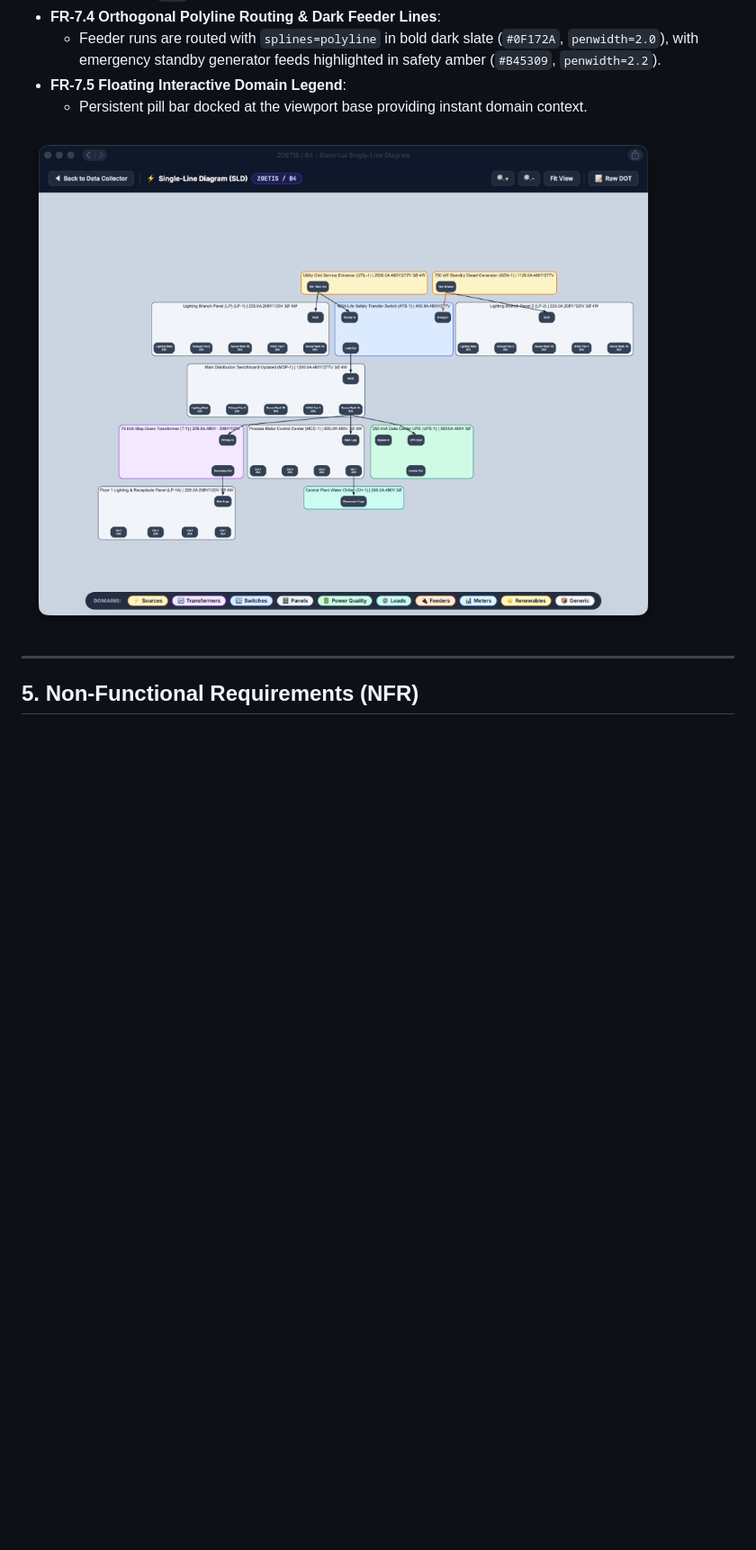
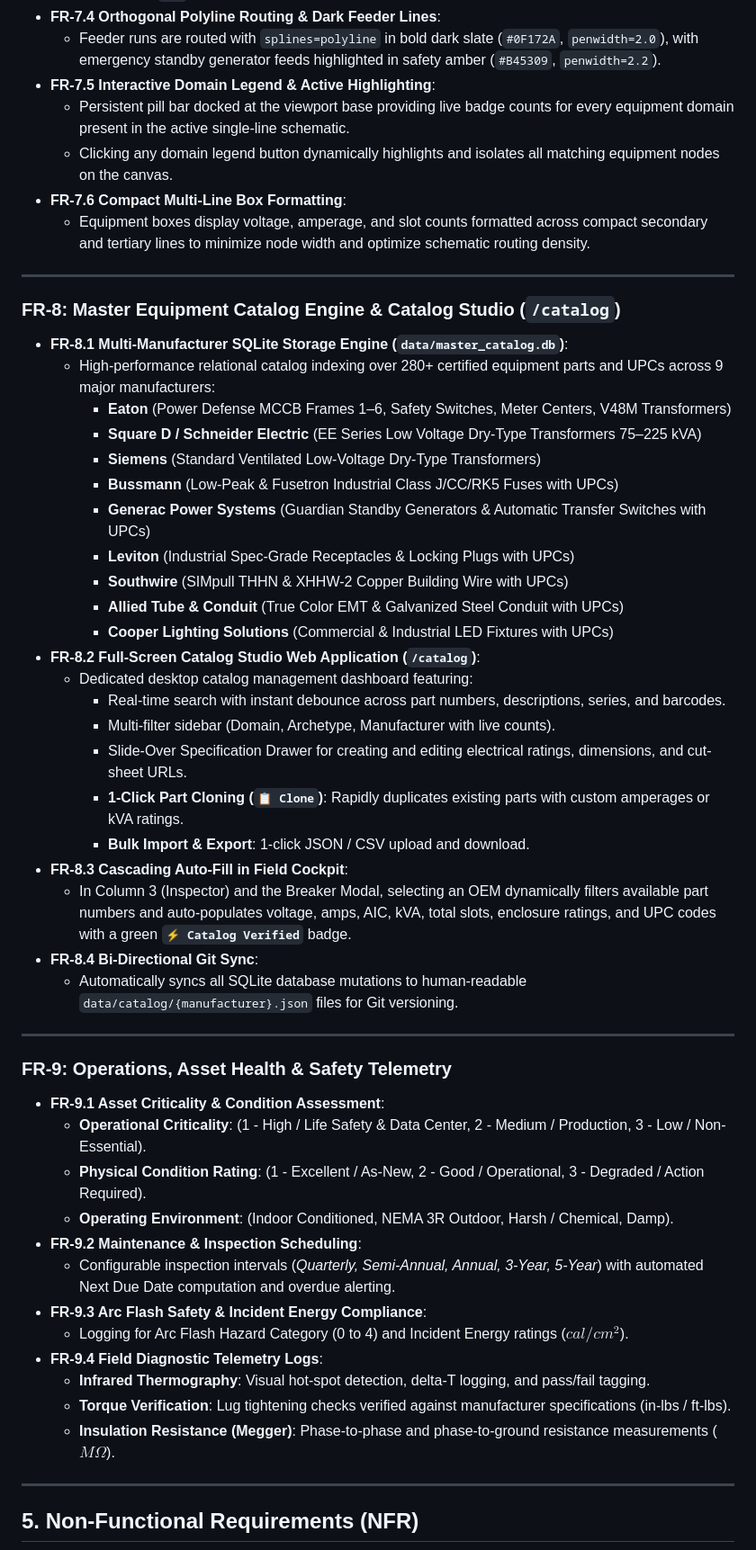
Before and after one commit to mcornelio-gm/jemby-building-aware, a Markdown page: JAMES_Development/docs/PRD_JEMBY_JAMES_DIGITAL_TWIN.md, the part around one of its changes. Shown at 90% size. Rendered like a GitHub page; blank space fills up the shorter version.

Commit message:
docs: update PRD to v1.1.0 reflecting Master Catalog Studio, SQLite engine, and Operations telemetry

```diff
--- a/JAMES_Development/docs/PRD_JEMBY_JAMES_DIGITAL_TWIN.md
+++ b/JAMES_Development/docs/PRD_JEMBY_JAMES_DIGITAL_TWIN.md
@@ -226,10 +229,53 @@ flowchart TD
     * **Line 3**: `50A` *(Breaker Trip Rating)*
 * **FR-7.4 Orthogonal Polyline Routing & Dark Feeder Lines**:
   * Feeder runs are routed with `splines=polyline` in bold dark slate (`#0F172A`, `penwidth=2.0`), with emergency standby generator feeds highlighted in safety amber (`#B45309`, `penwidth=2.2`).
-* **FR-7.5 Floating Interactive Domain Legend**:
-  * Persistent pill bar docked at the viewport base providing instant domain context.
+* **FR-7.5 Interactive Domain Legend & Active Highlighting**:
+  * Persistent pill bar docked at the viewport base providing live badge counts for every equipment domain present in the active single-line schematic.
+  * Clicking any domain legend button dynamically highlights and isolates all matching equipment nodes on the canvas.
+* **FR-7.6 Compact Multi-Line Box Formatting**:
+  * Equipment boxes display voltage, amperage, and slot counts formatted across compact secondary and tertiary lines to minimize node width and optimize schematic routing density.
 
-![Single-Line Diagram Silver Drafting Canvas](assets/sld_silver_theme_screenshot.png)
+---
+
+### FR-8: Master Equipment Catalog Engine & Catalog Studio (`/catalog`)
+* **FR-8.1 Multi-Manufacturer SQLite Storage Engine (`data/master_catalog.db`)**:
+  * High-performance relational catalog indexing over 280+ certified equipment parts and UPCs across 9 major manufacturers:
+    * **Eaton** (Power Defense MCCB Frames 1–6, Safety Switches, Meter Centers, V48M Transformers)
+    * **Square D / Schneider Electric** (EE Series Low Voltage Dry-Type Transformers 75–225 kVA)
+    * **Siemens** (Standard Ventilated Low-Voltage Dry-Type Transformers)
+    * **Bussmann** (Low-Peak & Fusetron Industrial Class J/CC/RK5 Fuses with UPCs)
+    * **Generac Power Systems** (Guardian Standby Generators & Automatic Transfer Switches with UPCs)
+    * **Leviton** (Industrial Spec-Grade Receptacles & Locking Plugs with UPCs)
+    * **Southwire** (SIMpull THHN & XHHW-2 Copper Building Wire with UPCs)
+    * **Allied Tube & Conduit** (True Color EMT & Galvanized Steel Conduit with UPCs)
+    * **Cooper Lighting Solutions** (Commercial & Industrial LED Fixtures with UPCs)
+* **FR-8.2 Full-Screen Catalog Studio Web Application (`/catalog`)**:
+  * Dedicated desktop catalog management dashboard featuring:
+    * Real-time search with instant debounce across part numbers, descriptions, series, and barcodes.
+    * Multi-filter sidebar (Domain, Archetype, Manufacturer with live counts).
+    * Slide-Over Specification Drawer for creating and editing electrical ratings, dimensions, and cut-sheet URLs.
+    * **1-Click Part Cloning (`📋 Clone`)**: Rapidly duplicates existing parts with custom amperages or kVA ratings.
+    * **Bulk Import & Export**: 1-click JSON / CSV upload and download.
+* **FR-8.3 Cascading Auto-Fill in Field Cockpit**:
+  * In Column 3 (Inspector) and the Breaker Modal, selecting an OEM dynamically filters available part numbers and auto-populates voltage, amps, AIC, kVA, total slots, enclosure ratings, and UPC codes with a green **`⚡ Catalog Verified`** badge.
+* **FR-8.4 Bi-Directional Git Sync**:
+  * Automatically syncs all SQLite database mutations to human-readable `data/catalog/{manufacturer}.json` files for Git versioning.
+
+---
+
+### FR-9: Operations, Asset Health & Safety Telemetry
+* **FR-9.1 Asset Criticality & Condition Assessment**:
+  * **Operational Criticality**: (1 - High / Life Safety & Data Center, 2 - Medium / Production, 3 - Low / Non-Essential).
+  * **Physical Condition Rating**: (1 - Excellent / As-New, 2 - Good / Operational, 3 - Degraded / Action Required).
+  * **Operating Environment**: (Indoor Conditioned, NEMA 3R Outdoor, Harsh / Chemical, Damp).
+* **FR-9.2 Maintenance & Inspection Scheduling**:
+  * Configurable inspection intervals (*Quarterly, Semi-Annual, Annual, 3-Year, 5-Year*) with automated Next Due Date computation and overdue alerting.
+* **FR-9.3 Arc Flash Safety & Incident Energy Compliance**:
+  * Logging for Arc Flash Hazard Category (0 to 4) and Incident Energy ratings ($cal/cm^2$).
+* **FR-9.4 Field Diagnostic Telemetry Logs**:
+  * **Infrared Thermography**: Visual hot-spot detection, delta-T logging, and pass/fail tagging.
+  * **Torque Verification**: Lug tightening checks verified against manufacturer specifications (in-lbs / ft-lbs).
+  * **Insulation Resistance (Megger)**: Phase-to-phase and phase-to-ground resistance measurements ($M\Omega$).
 
 ---
 
```
Also changed, not shown: other parts of JAMES_Development/docs/PRD_JEMBY_JAMES_DIGITAL_TWIN.md (+22 -9 lines).
